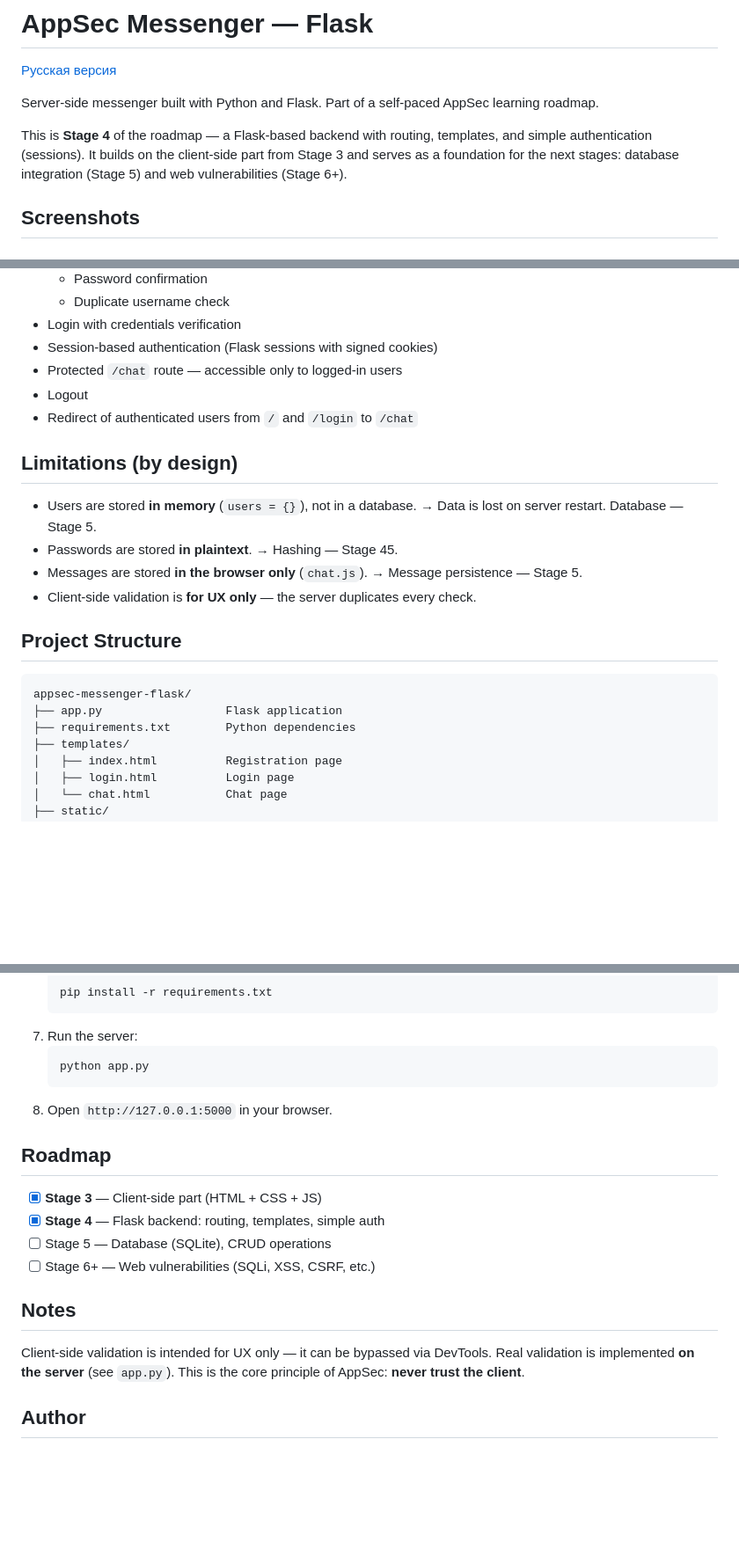
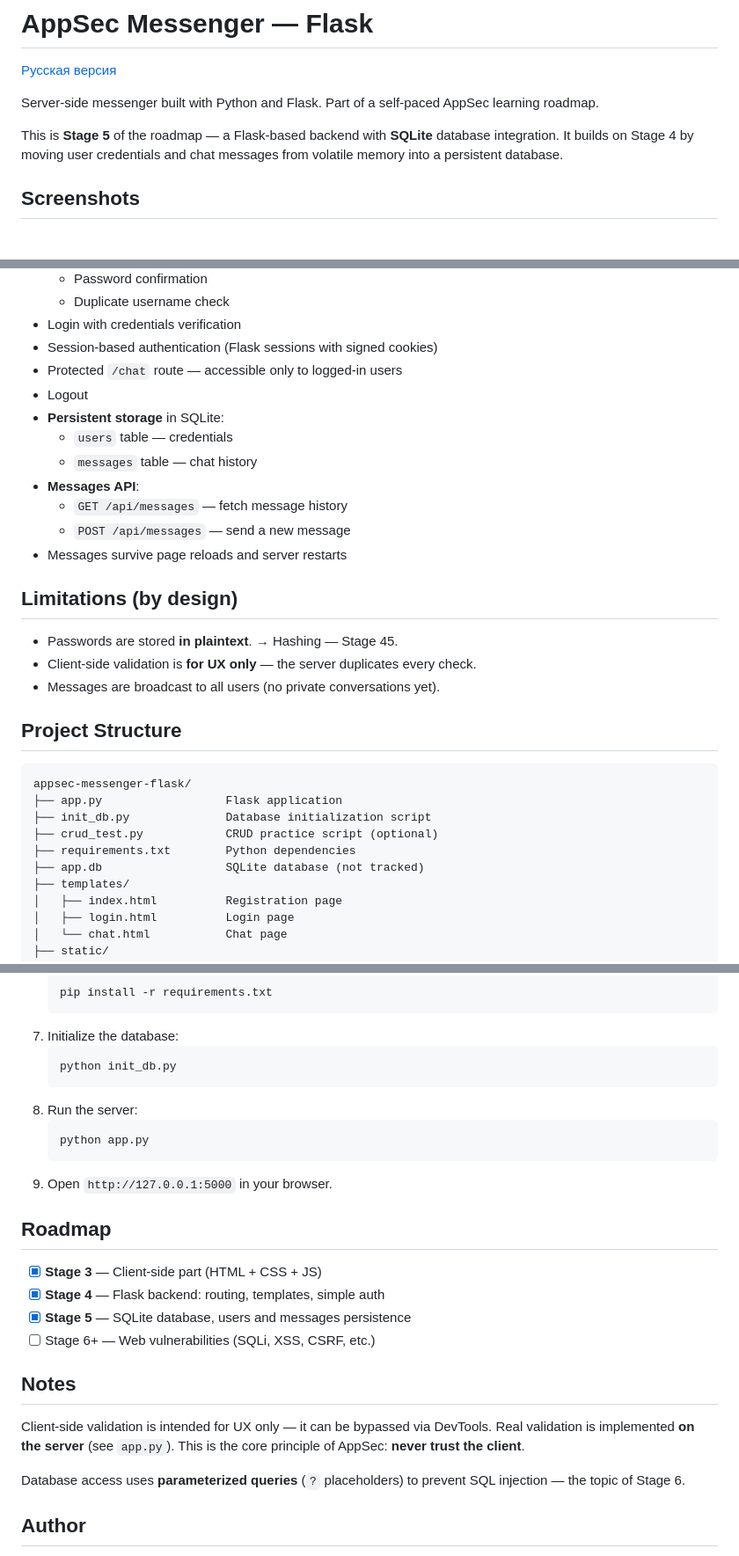
Before and after one commit to foxxxymiron/appsec-messenger-flask, a Markdown page: README.md, 3 parts joined by grey strips. Shown at 88% size. Rendered like a GitHub page; blank space fills up the shorter version.

Commit message:
Update English README for Stage 5

````diff
--- a/README.md
+++ b/README.md
@@ -5,10 +5,9 @@
 Server-side messenger built with Python and Flask. Part of a self-paced
 AppSec learning roadmap.
 
-This is **Stage 4** of the roadmap — a Flask-based backend with routing,
-templates, and simple authentication (sessions). It builds on the
-client-side part from Stage 3 and serves as a foundation for the next
-stages: database integration (Stage 5) and web vulnerabilities (Stage 6+).
+This is **Stage 5** of the roadmap — a Flask-based backend with **SQLite**
+database integration. It builds on Stage 4 by moving user credentials and
+chat messages from volatile memory into a persistent database.
 
 ## Screenshots
 
@@ -37,24 +37,30 @@ stages: database integration (Stage 5) and web vulnerabilities (Stage 6+).
 - Session-based authentication (Flask sessions with signed cookies)
 - Protected `/chat` route — accessible only to logged-in users
 - Logout
-- Redirect of authenticated users from `/` and `/login` to `/chat`
+- **Persistent storage** in SQLite:
+  - `users` table — credentials
+  - `messages` table — chat history
+- **Messages API**:
+  - `GET /api/messages` — fetch message history
+  - `POST /api/messages` — send a new message
+- Messages survive page reloads and server restarts
 
 ## Limitations (by design)
 
-- Users are stored **in memory** (`users = {}`), not in a database.
-  → Data is lost on server restart. Database — Stage 5.
 - Passwords are stored **in plaintext**.
   → Hashing — Stage 45.
-- Messages are stored **in the browser only** (`chat.js`).
-  → Message persistence — Stage 5.
 - Client-side validation is **for UX only** — the server duplicates every check.
+- Messages are broadcast to all users (no private conversations yet).
 
 ## Project Structure
 
 ```
 appsec-messenger-flask/
 ├── app.py                  Flask application
+├── init_db.py              Database initialization script
+├── crud_test.py            CRUD practice script (optional)
 ├── requirements.txt        Python dependencies
+├── app.db                  SQLite database (not tracked)
 ├── templates/
 │   ├── index.html          Registration page
 │   ├── login.html          Login page
@@ -97,17 +104,21 @@ appsec-messenger-flask/
    ```bash
    pip install -r requirements.txt
    ```
-7. Run the server:
+7. Initialize the database:
+   ```bash
+   python init_db.py
+   ```
+8. Run the server:
    ```bash
    python app.py
    ```
-8. Open `http://127.0.0.1:5000` in your browser.
+9. Open `http://127.0.0.1:5000` in your browser.
 
 ## Roadmap
 
 - [x] **Stage 3** — Client-side part (HTML + CSS + JS)
 - [x] **Stage 4** — Flask backend: routing, templates, simple auth
-- [ ] Stage 5 — Database (SQLite), CRUD operations
+- [x] **Stage 5** — SQLite database, users and messages persistence
 - [ ] Stage 6+ — Web vulnerabilities (SQLi, XSS, CSRF, etc.)
 
 ## Notes
@@ -116,6 +127,9 @@ Client-side validation is intended for UX only — it can be bypassed
 via DevTools. Real validation is implemented **on the server**
 (see `app.py`). This is the core principle of AppSec: **never trust the client**.
 
+Database access uses **parameterized queries** (`?` placeholders) to prevent
+SQL injection — the topic of Stage 6.
+
 ## Author
 
 - **Ivantsov Maxim**
````
Also changed, not shown: other parts of README.md (+2 -0 lines).
